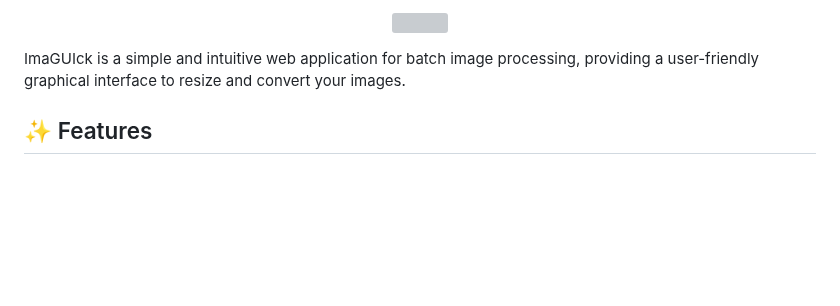
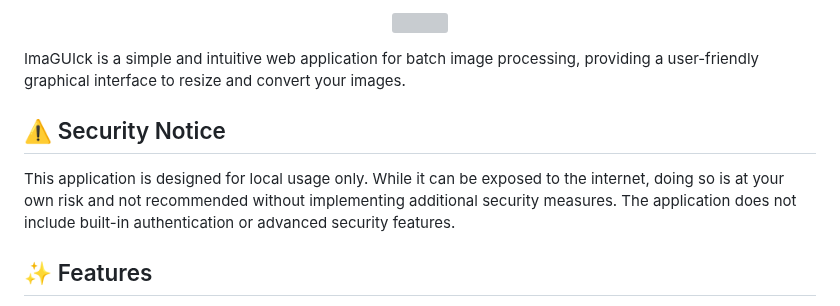
Before and after one commit to Tiritibambix/ImaGUIck, a Markdown page: README.md, the part around the change. Drawn GitHub-style; blank space fills up the shorter version; grey boxes are pictures that could not be loaded.

Commit message:
add: ## ⚠️ Security Notice

```diff
--- a/README.md
+++ b/README.md
@@ -3,6 +3,10 @@
 </p>
 
 ImaGUIck is a simple and intuitive web application for batch image processing, providing a user-friendly graphical interface to resize and convert your images.
+
+## ⚠️ Security Notice
+
+This application is designed for local usage only. While it can be exposed to the internet, doing so is at your own risk and not recommended without implementing additional security measures. The application does not include built-in authentication or advanced security features.
 
 ## ✨ Features
 
```
